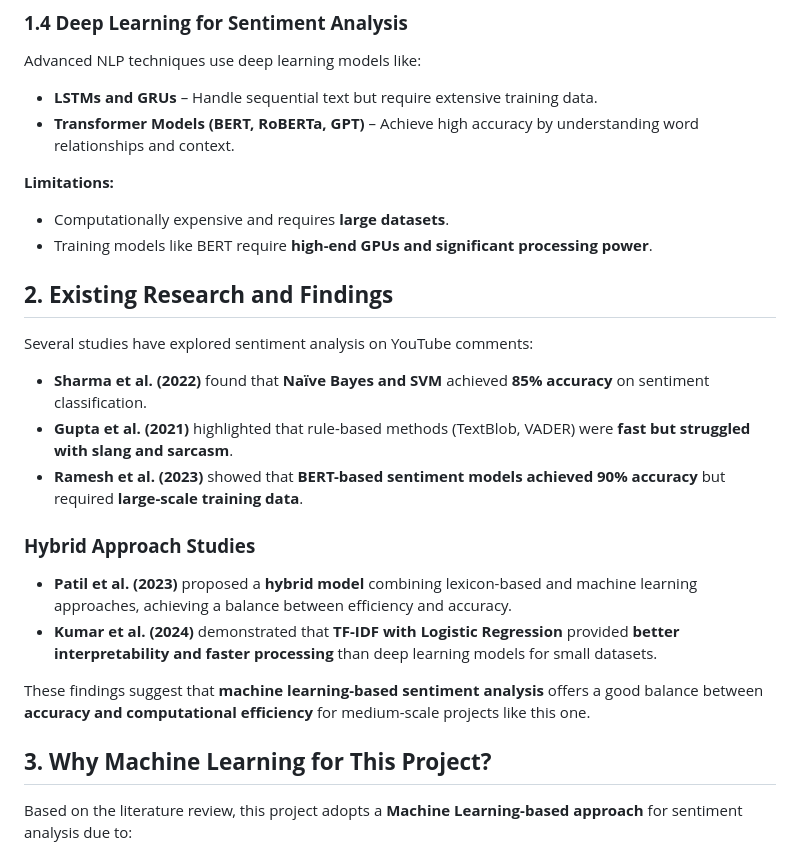
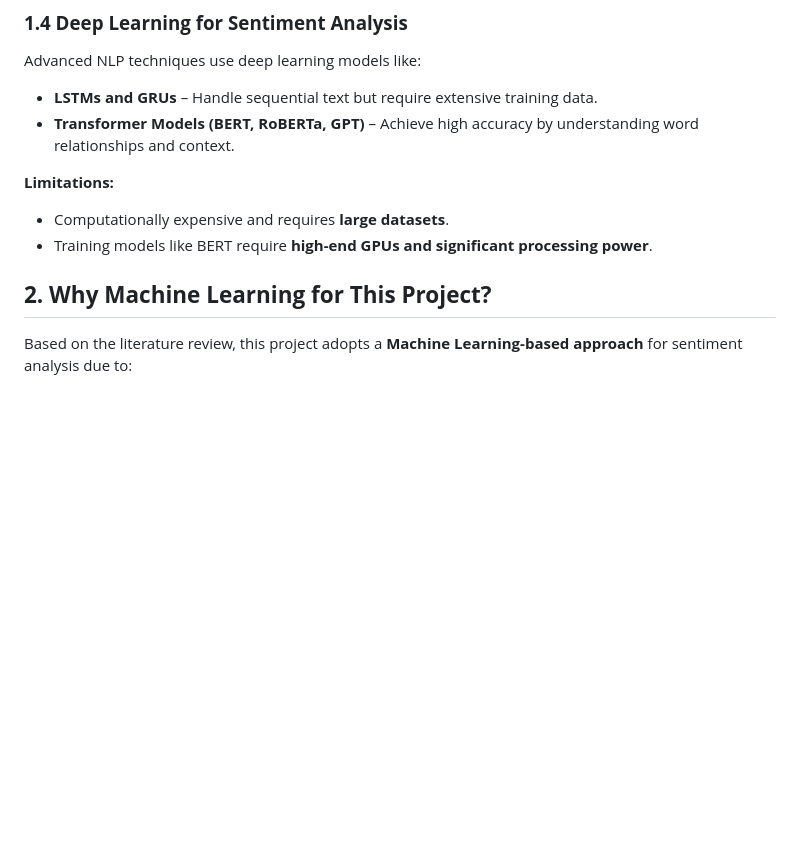
Before and after one commit to phasehumans/sentiment-analysis, a Markdown page: docs/03_Literature_Review.md, the part around the change. GitHub-like rendering; blank space fills up the shorter version.

Commit message:
updated literature review

```diff
--- a/docs/03_Literature_Review.md
+++ b/docs/03_Literature_Review.md
@@ -40,19 +40,8 @@ Advanced NLP techniques use deep learning models like:
 - Computationally expensive and requires **large datasets**.
 - Training models like BERT require **high-end GPUs and significant processing power**.
 
-## **2. Existing Research and Findings**
-Several studies have explored sentiment analysis on YouTube comments:
-- **Sharma et al. (2022)** found that **Naïve Bayes and SVM** achieved **85% accuracy** on sentiment classification.
-- **Gupta et al. (2021)** highlighted that rule-based methods (TextBlob, VADER) were **fast but struggled with slang and sarcasm**.
-- **Ramesh et al. (2023)** showed that **BERT-based sentiment models achieved 90% accuracy** but required **large-scale training data**.
 
-### **Hybrid Approach Studies**
-- **Patil et al. (2023)** proposed a **hybrid model** combining lexicon-based and machine learning approaches, achieving a balance between efficiency and accuracy.
-- **Kumar et al. (2024)** demonstrated that **TF-IDF with Logistic Regression** provided **better interpretability and faster processing** than deep learning models for small datasets.
-
-These findings suggest that **machine learning-based sentiment analysis** offers a good balance between **accuracy and computational efficiency** for medium-scale projects like this one.
-
-## **3. Why Machine Learning for This Project?**
+## **2. Why Machine Learning for This Project?**
 Based on the literature review, this project adopts a **Machine Learning-based approach** for sentiment analysis due to:
 - **Higher Accuracy** – ML models perform better than rule-based methods in complex sentence structures.
 - **Improved Generalization** – Trained models adapt to new datasets better than static word dictionaries.
```
